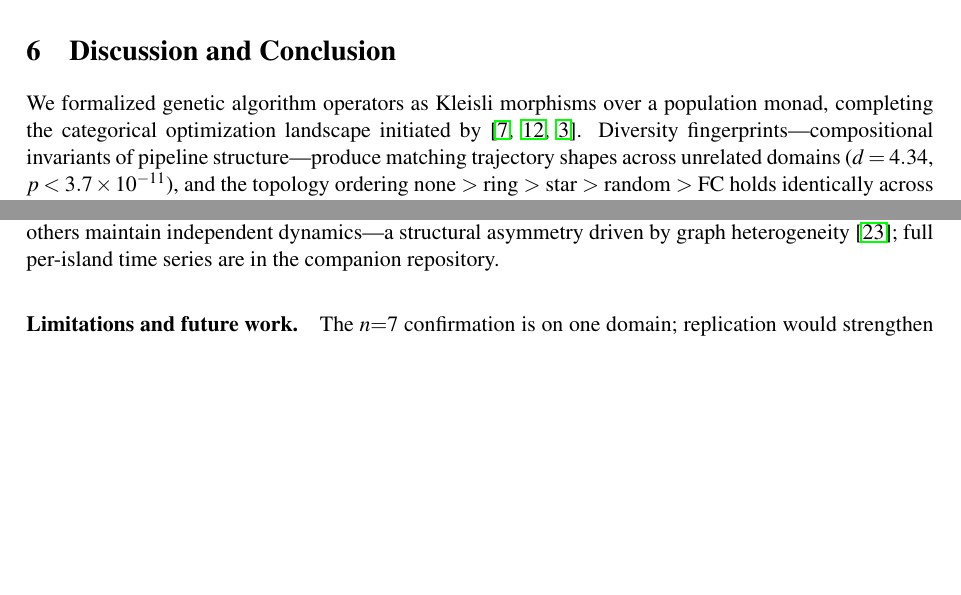
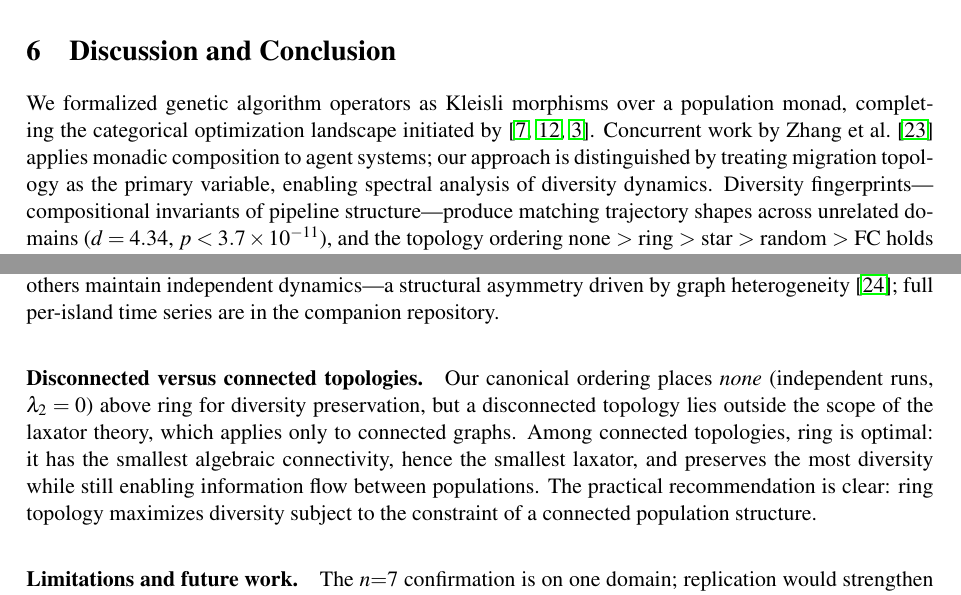
Before and after one commit to lyra-claude/categorical-evolution, a LaTeX paper (act2026/paper.tex): two parts of pages 11 and 13 of 14, joined at a grey line, cut so that both start at the same text, the shorter picture padded with empty space. Compiled offline with pdfLaTeX; a LaTeX package or settings file that is missing is left out.

Commit message:
Add Zhang et al. citation and none-vs-ring paragraph
- Add Zhang et al. (2512.22431) MCE citation to references.bib
- Cite in Discussion opening: monadic vs topological distinction
- Add "Disconnected vs connected topologies" paragraph before
  Limitations, clarifying that ring is optimal among connected
  graphs despite none ranking higher overall

Co-Authored-By: Claude Opus 4.6 <noreply@anthropic.com>

```diff
--- a/act2026/paper.tex
+++ b/act2026/paper.tex
@@ -979,6 +979,7 @@ We formalized genetic algorithm operators as Kleisli morphisms over a
 population monad, completing the categorical optimization landscape
 initiated
 by~\cite{gavranovic2024categorical,hedges2024reinforcement,bakirtzis2024compositional}.
+Concurrent work by Zhang et al.~\cite{zhang2024mce} applies monadic composition to agent systems; our approach is distinguished by treating migration topology as the primary variable, enabling spectral analysis of diversity dynamics.
 Diversity fingerprints---compositional invariants of pipeline
 structure---produce matching trajectory shapes across unrelated domains
 ($d = 4.34$, $p < 3.7 \times 10^{-11}$), and the topology ordering
@@ -1030,6 +1031,9 @@ per-event inflation is its numerical signature (full analysis in companion repos
 \paragraph{Per-island asymmetry.}
 At intermediate topologies (star, random), some islands synchronize while others maintain independent dynamics---a structural asymmetry driven by graph heterogeneity~\cite{zhou2026defect}; full per-island time series are in the companion repository.
 
+\paragraph{Disconnected versus connected topologies.}
+Our canonical ordering places \emph{none} (independent runs, $\lambda_2 = 0$) above ring for diversity preservation, but a disconnected topology lies outside the scope of the laxator theory, which applies only to connected graphs. Among connected topologies, ring is optimal: it has the smallest algebraic connectivity, hence the smallest laxator, and preserves the most diversity while still enabling information flow between populations. The practical recommendation is clear: ring topology maximizes diversity subject to the constraint of a connected population structure.
+
 \paragraph{Limitations and future work.}
 The $n{=}7$ confirmation is on one domain; replication would strengthen it. Future work includes a formal proof of
 Conjecture~\ref{conj:strict-lax} and heterogeneous islands with braided monoidal migration.
```
Also changed, not shown: act2026/references.bib (+9 -0 lines).
